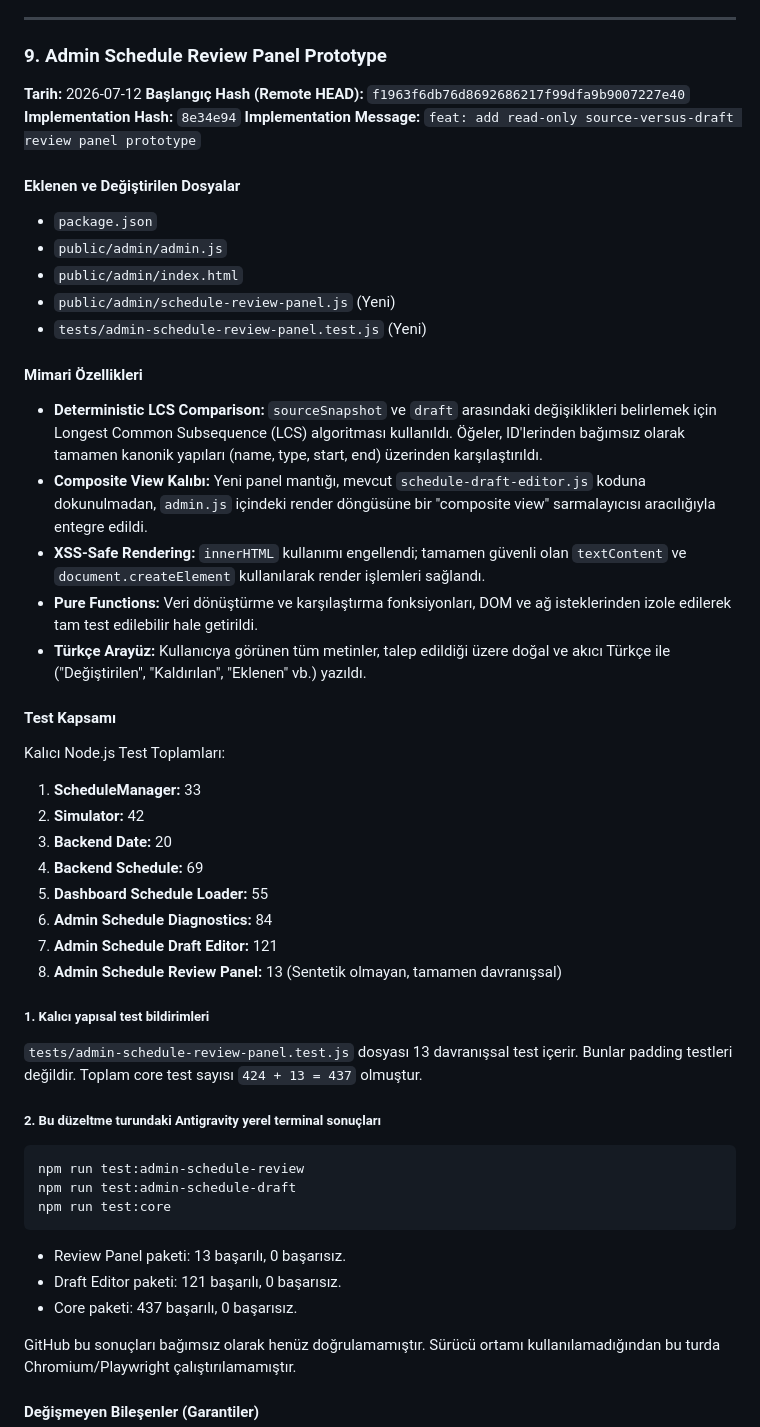
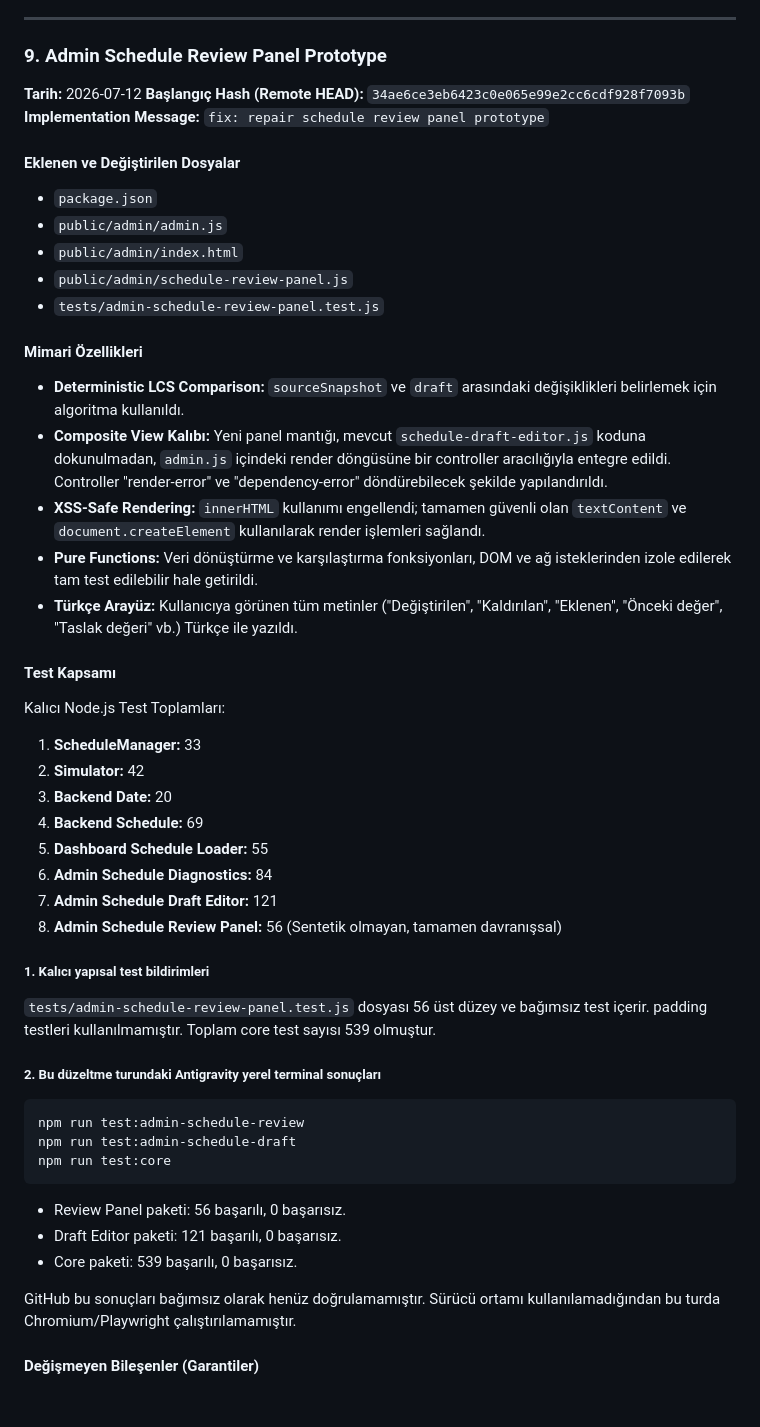
Before and after one commit to bingoweb/Classroom, a Markdown page: AI_PROJECT_CONTEXT.md, the part around the change. Rendered like a GitHub page; blank space fills up the shorter version.

Commit message:
docs: correct schedule review panel verification

````diff
--- a/AI_PROJECT_CONTEXT.md
+++ b/AI_PROJECT_CONTEXT.md
@@ -1282,23 +1282,22 @@ Add a read-only source-versus-draft review panel that summarizes added, removed
 ### 9. Admin Schedule Review Panel Prototype
 
 **Tarih:** 2026-07-12
-**Başlangıç Hash (Remote HEAD):** `f1963f6db76d8692686217f99dfa9b9007227e40`
-**Implementation Hash:** `8e34e94`
-**Implementation Message:** `feat: add read-only source-versus-draft review panel prototype`
+**Başlangıç Hash (Remote HEAD):** `34ae6ce3eb6423c0e065e99e2cc6cdf928f7093b`
+**Implementation Message:** `fix: repair schedule review panel prototype`
 
 #### Eklenen ve Değiştirilen Dosyalar
 - `package.json`
 - `public/admin/admin.js`
 - `public/admin/index.html`
-- `public/admin/schedule-review-panel.js` (Yeni)
-- `tests/admin-schedule-review-panel.test.js` (Yeni)
+- `public/admin/schedule-review-panel.js`
+- `tests/admin-schedule-review-panel.test.js`
 
 #### Mimari Özellikleri
-- **Deterministic LCS Comparison:** `sourceSnapshot` ve `draft` arasındaki değişiklikleri belirlemek için Longest Common Subsequence (LCS) algoritması kullanıldı. Öğeler, ID'lerinden bağımsız olarak tamamen kanonik yapıları (name, type, start, end) üzerinden karşılaştırıldı.
-- **Composite View Kalıbı:** Yeni panel mantığı, mevcut `schedule-draft-editor.js` koduna dokunulmadan, `admin.js` içindeki render döngüsüne bir "composite view" sarmalayıcısı aracılığıyla entegre edildi.
+- **Deterministic LCS Comparison:** `sourceSnapshot` ve `draft` arasındaki değişiklikleri belirlemek için algoritma kullanıldı.
+- **Composite View Kalıbı:** Yeni panel mantığı, mevcut `schedule-draft-editor.js` koduna dokunulmadan, `admin.js` içindeki render döngüsüne bir controller aracılığıyla entegre edildi. Controller "render-error" ve "dependency-error" döndürebilecek şekilde yapılandırıldı.
 - **XSS-Safe Rendering:** `innerHTML` kullanımı engellendi; tamamen güvenli olan `textContent` ve `document.createElement` kullanılarak render işlemleri sağlandı.
 - **Pure Functions:** Veri dönüştürme ve karşılaştırma fonksiyonları, DOM ve ağ isteklerinden izole edilerek tam test edilebilir hale getirildi.
-- **Türkçe Arayüz:** Kullanıcıya görünen tüm metinler, talep edildiği üzere doğal ve akıcı Türkçe ile ("Değiştirilen", "Kaldırılan", "Eklenen" vb.) yazıldı.
+- **Türkçe Arayüz:** Kullanıcıya görünen tüm metinler ("Değiştirilen", "Kaldırılan", "Eklenen", "Önceki değer", "Taslak değeri" vb.) Türkçe ile yazıldı.
 
 #### Test Kapsamı
 Kalıcı Node.js Test Toplamları:
@@ -1309,10 +1308,10 @@ Kalıcı Node.js Test Toplamları:
 5. **Dashboard Schedule Loader:** 55
 6. **Admin Schedule Diagnostics:** 84
 7. **Admin Schedule Draft Editor:** 121
-8. **Admin Schedule Review Panel:** 13 (Sentetik olmayan, tamamen davranışsal)
+8. **Admin Schedule Review Panel:** 56 (Sentetik olmayan, tamamen davranışsal)
 
 ##### 1. Kalıcı yapısal test bildirimleri
-`tests/admin-schedule-review-panel.test.js` dosyası 13 davranışsal test içerir. Bunlar padding testleri değildir. Toplam core test sayısı `424 + 13 = 437` olmuştur.
+`tests/admin-schedule-review-panel.test.js` dosyası 56 üst düzey ve bağımsız test içerir. padding testleri kullanılmamıştır. Toplam core test sayısı 539 olmuştur.
 
 ##### 2. Bu düzeltme turundaki Antigravity yerel terminal sonuçları
 ```bash
@@ -1320,9 +1319,9 @@ npm run test:admin-schedule-review
 npm run test:admin-schedule-draft
 npm run test:core
 ```
-- Review Panel paketi: 13 başarılı, 0 başarısız.
+- Review Panel paketi: 56 başarılı, 0 başarısız.
 - Draft Editor paketi: 121 başarılı, 0 başarısız.
-- Core paketi: 437 başarılı, 0 başarısız.
+- Core paketi: 539 başarılı, 0 başarısız.
 
 GitHub bu sonuçları bağımsız olarak henüz doğrulamamıştır. Sürücü ortamı kullanılamadığından bu turda Chromium/Playwright çalıştırılamamıştır.
 
````
